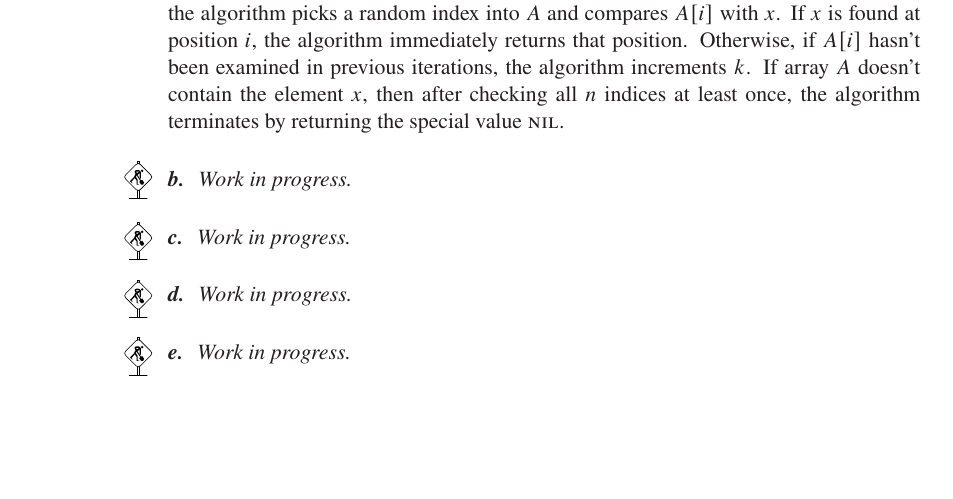
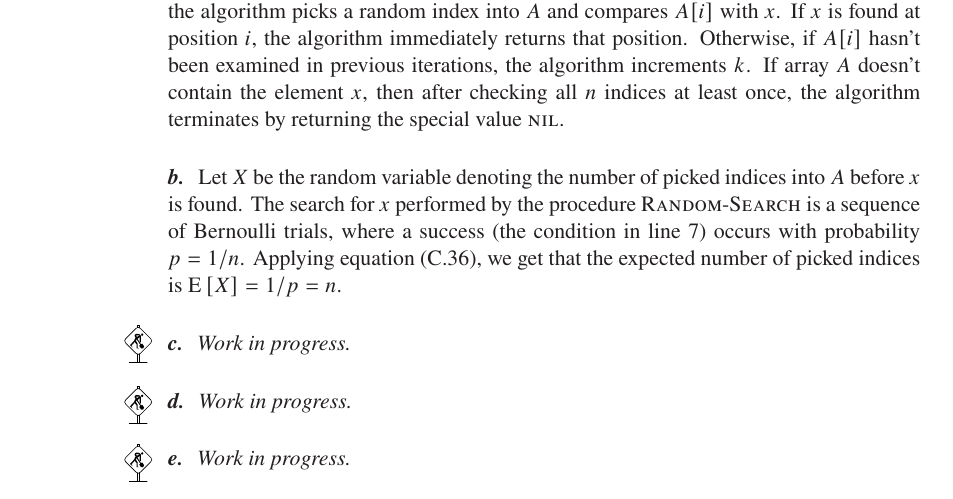
Before and after one commit to wojtask/clrs4e-solutions, a LaTeX thesis (clrs4e-solutions.tex, which reads chapter5/problems/2/b.tex): part of page 105 of 170, cut so that both start at the same text, the shorter picture padded with empty space. Compiled offline with pdfLaTeX; a missing font is replaced by an installed copy or a similar font.

Commit message:
#209 migrate 5-2b

```diff
--- a/chapter5/problems/2/b.tex
+++ b/chapter5/problems/2/b.tex
@@ -1 +1,3 @@
-\workinprogress % TODO
+Let $X$ be the random variable denoting the number of picked indices into $A$ before $x$ is found.
+The search for $x$ performed by the procedure \proc{Random-Search} is a sequence of Bernoulli trials, where a success (the condition in line \ref{li:random-search-found}) occurs with probability $p=1/n$.
+Applying equation (C.36), we get that the expected number of picked indices is $\E{X}=1/p=n$.
```
Also changed, not shown: chapter5/problems/2/a.tex (+1 -1 lines).
